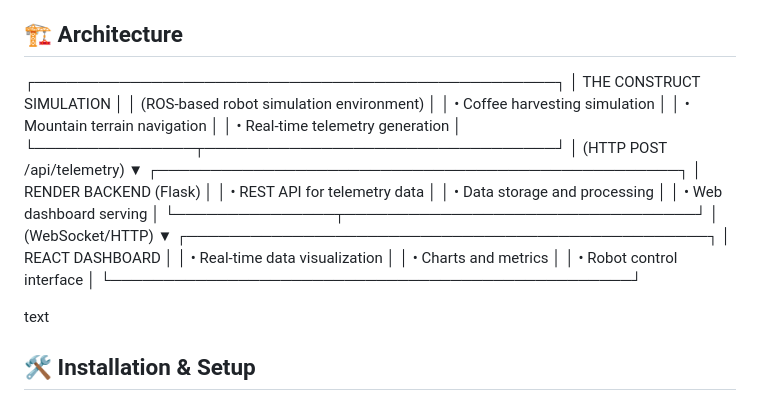
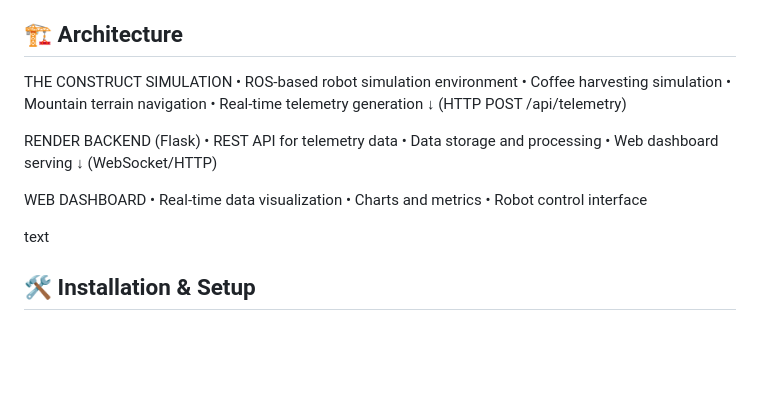
Before and after one commit to leonardodfc1996/coffeeflow-ai, a Markdown page: README.md, the part around the change. GitHub-like rendering; blank space fills up the shorter version.

Commit message:
Refactor architecture section in README.md

```diff
--- a/README.md
+++ b/README.md
@@ -22,29 +22,23 @@
 - 🌐 **Cloud Integration** (Render + The Construct)
 
 ## 🏗️ Architecture
-┌─────────────────────────────────────────────────┐
-│ THE CONSTRUCT SIMULATION │
-│ (ROS-based robot simulation environment) │
-│ • Coffee harvesting simulation │
-│ • Mountain terrain navigation │
-│ • Real-time telemetry generation │
-└───────────────┬─────────────────────────────────┘
-│ (HTTP POST /api/telemetry)
-▼
-┌─────────────────────────────────────────────────┐
-│ RENDER BACKEND (Flask) │
-│ • REST API for telemetry data │
-│ • Data storage and processing │
-│ • Web dashboard serving │
-└───────────────┬─────────────────────────────────┘
-│ (WebSocket/HTTP)
-▼
-┌─────────────────────────────────────────────────┐
-│ REACT DASHBOARD │
-│ • Real-time data visualization │
-│ • Charts and metrics │
-│ • Robot control interface │
-└─────────────────────────────────────────────────┘
+THE CONSTRUCT SIMULATION
+• ROS-based robot simulation environment
+• Coffee harvesting simulation
+• Mountain terrain navigation
+• Real-time telemetry generation
+↓ (HTTP POST /api/telemetry)
+
+RENDER BACKEND (Flask)
+• REST API for telemetry data
+• Data storage and processing
+• Web dashboard serving
+↓ (WebSocket/HTTP)
+
+WEB DASHBOARD
+• Real-time data visualization
+• Charts and metrics
+• Robot control interface
 
 text
 
```
